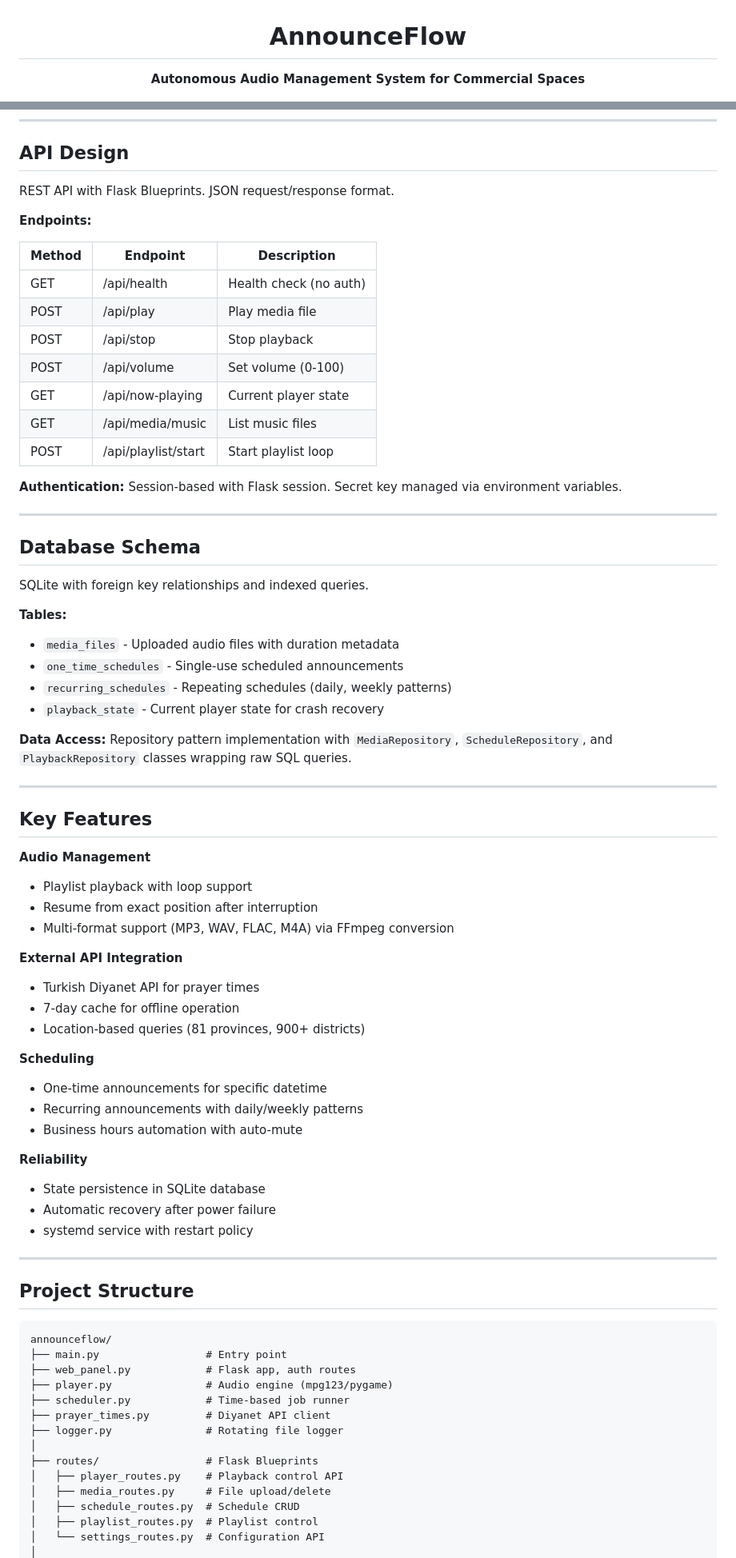
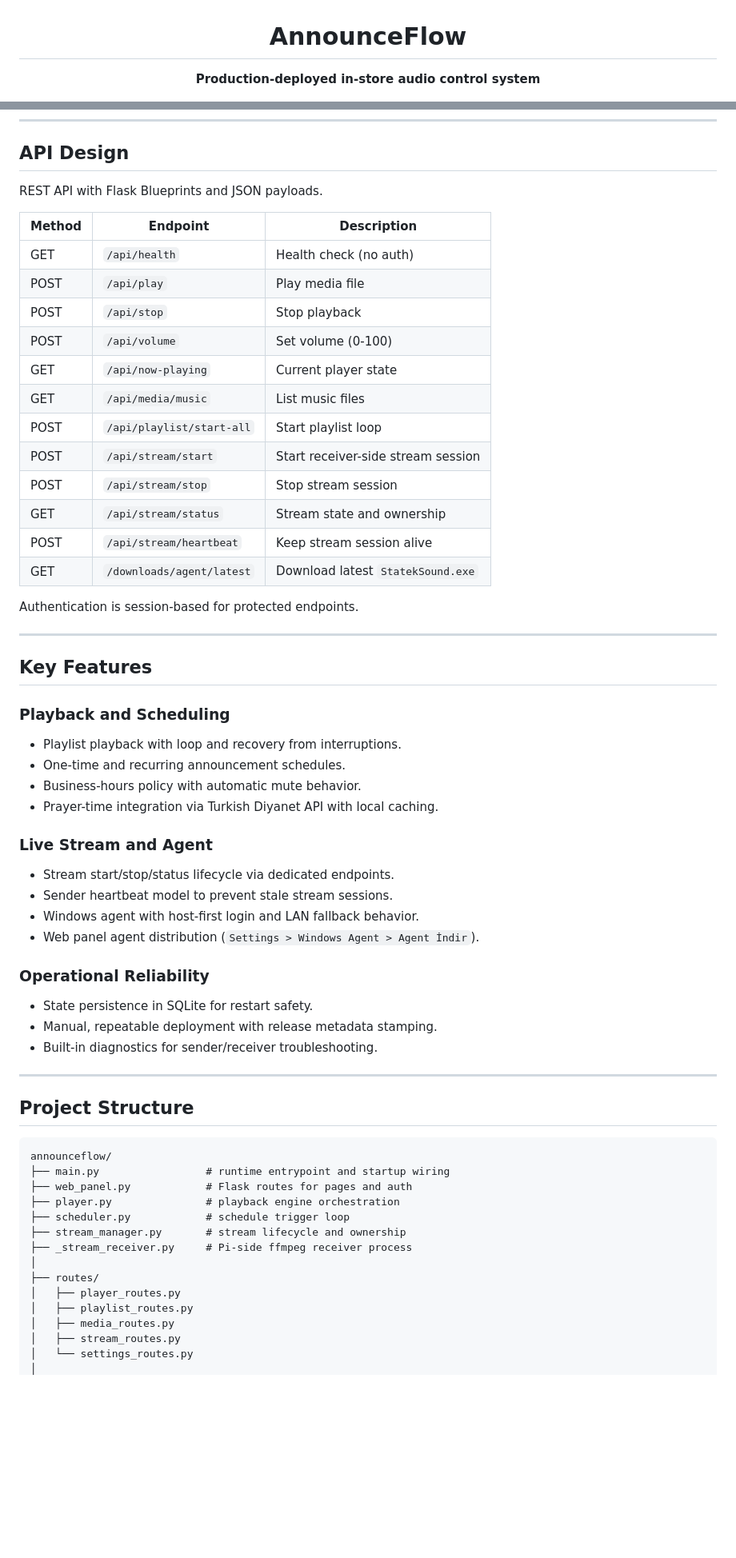
Before and after one commit to berkaybakac/announceflow, a Markdown page: README.md, 2 parts joined by grey strips. Shown at 80% size. GitHub-like rendering; blank space fills up the shorter version.

Commit message:
docs: Revise README to provide a comprehensive overview, updated features including streaming and Windows agent, and refined deployment details.

````diff
--- a/README.md
+++ b/README.md
@@ -2,7 +2,7 @@
 
 # AnnounceFlow
 
-**Autonomous Audio Management System for Commercial Spaces**
+**Production-deployed in-store audio control system**
 
 [![Python](https://img.shields.io/badge/Python-3.9+-3776AB?logo=python&logoColor=white)](https://python.org)
 [![Flask](https://img.shields.io/badge/Flask-3.0-000000?logo=flask)](https://flask.palletsprojects.com)
@@ -66,82 +65,66 @@ Client Layer
 
 ## API Design
 
-REST API with Flask Blueprints. JSON request/response format.
-
-**Endpoints:**
+REST API with Flask Blueprints and JSON payloads.
 
 | Method | Endpoint | Description |
 |--------|----------|-------------|
-| GET | /api/health | Health check (no auth) |
-| POST | /api/play | Play media file |
-| POST | /api/stop | Stop playback |
-| POST | /api/volume | Set volume (0-100) |
-| GET | /api/now-playing | Current player state |
-| GET | /api/media/music | List music files |
-| POST | /api/playlist/start | Start playlist loop |
+| GET | `/api/health` | Health check (no auth) |
+| POST | `/api/play` | Play media file |
+| POST | `/api/stop` | Stop playback |
+| POST | `/api/volume` | Set volume (0-100) |
+| GET | `/api/now-playing` | Current player state |
+| GET | `/api/media/music` | List music files |
+| POST | `/api/playlist/start-all` | Start playlist loop |
+| POST | `/api/stream/start` | Start receiver-side stream session |
+| POST | `/api/stream/stop` | Stop stream session |
+| GET | `/api/stream/status` | Stream state and ownership |
+| POST | `/api/stream/heartbeat` | Keep stream session alive |
+| GET | `/downloads/agent/latest` | Download latest `StatekSound.exe` |
 
-**Authentication:** Session-based with Flask session. Secret key managed via environment variables.
-
----
-
-## Database Schema
-
-SQLite with foreign key relationships and indexed queries.
-
-**Tables:**
-
-- `media_files` - Uploaded audio files with duration metadata
-- `one_time_schedules` - Single-use scheduled announcements
-- `recurring_schedules` - Repeating schedules (daily, weekly patterns)
-- `playback_state` - Current player state for crash recovery
-
-**Data Access:** Repository pattern implementation with `MediaRepository`, `ScheduleRepository`, and `PlaybackRepository` classes wrapping raw SQL queries.
+Authentication is session-based for protected endpoints.
 
 ---
 
 ## Key Features
 
-**Audio Management**
+### Playback and Scheduling
 
-- Playlist playback with loop support
-- Resume from exact position after interruption
-- Multi-format support (MP3, WAV, FLAC, M4A) via FFmpeg conversion
+- Playlist playback with loop and recovery from interruptions.
+- One-time and recurring announcement schedules.
+- Business-hours policy with automatic mute behavior.
+- Prayer-time integration via Turkish Diyanet API with local caching.
 
-**External API Integration**
+### Live Stream and Agent
 
-- Turkish Diyanet API for prayer times
-- 7-day cache for offline operation
-- Location-based queries (81 provinces, 900+ districts)
+- Stream start/stop/status lifecycle via dedicated endpoints.
+- Sender heartbeat model to prevent stale stream sessions.
+- Windows agent with host-first login and LAN fallback behavior.
+- Web panel agent distribution (`Settings > Windows Agent > Agent İndir`).
 
-**Scheduling**
+### Operational Reliability
 
-- One-time announcements for specific datetime
-- Recurring announcements with daily/weekly patterns
-- Business hours automation with auto-mute
-
-**Reliability**
-
-- State persistence in SQLite database
-- Automatic recovery after power failure
-- systemd service with restart policy
+- State persistence in SQLite for restart safety.
+- Manual, repeatable deployment with release metadata stamping.
+- Built-in diagnostics for sender/receiver troubleshooting.
 
 ---
 
 ## Project Structure
 
-```
+```text
 announceflow/
-├── main.py                 # Entry point
-├── web_panel.py            # Flask app, auth routes
-├── player.py               # Audio engine (mpg123/pygame)
-├── scheduler.py            # Time-based job runner
-├── prayer_times.py         # Diyanet API client
-├── logger.py               # Rotating file logger
+├── main.py                 # runtime entrypoint and startup wiring
+├── web_panel.py            # Flask routes for pages and auth
+├── player.py               # playback engine orchestration
+├── scheduler.py            # schedule trigger loop
+├── stream_manager.py       # stream lifecycle and ownership
+├── _stream_receiver.py     # Pi-side ffmpeg receiver process
 │
-├── routes/                 # Flask Blueprints
-│   ├── player_routes.py    # Playback control API
-│   ├── media_routes.py     # File upload/delete
-│   ├── schedule_routes.py  # Schedule CRUD
-│   ├── playlist_routes.py  # Playlist control
-│   └── settings_routes.py  # Configuration API
+├── routes/
+│   ├── player_routes.py
+│   ├── playlist_routes.py
+│   ├── media_routes.py
+│   ├── stream_routes.py
+│   └── settings_routes.py
 │
````
Also changed, not shown: other parts of README.md (+70 -190 lines).
